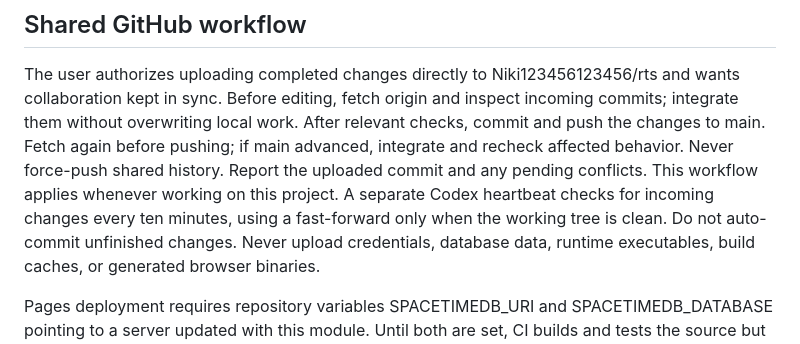
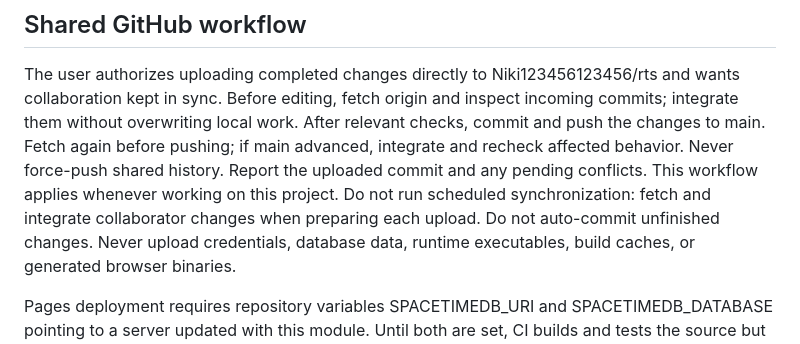
Before and after one commit to Niki123456123456/rts, a Markdown page: AGENTS.md, the part around the change. Rendered like a GitHub page.

Commit message:
Sync collaborator changes on upload instead of a schedule

```diff
--- a/AGENTS.md
+++ b/AGENTS.md
@@ -56,9 +56,9 @@ origin and inspect incoming commits; integrate them without overwriting local
 work. After relevant checks, commit and push the changes to main. Fetch again
 before pushing; if main advanced, integrate and recheck affected behavior. Never
 force-push shared history. Report the uploaded commit and any pending conflicts.
-This workflow applies whenever working on this project. A separate Codex
-heartbeat checks for incoming changes every ten minutes, using a fast-forward
-only when the working tree is clean. Do not auto-commit unfinished changes. Never upload credentials, database
+This workflow applies whenever working on this project. Do not run scheduled
+synchronization: fetch and integrate collaborator changes when preparing each
+upload. Do not auto-commit unfinished changes. Never upload credentials, database
 data, runtime executables, build caches, or generated browser binaries.
 
 Pages deployment requires repository variables SPACETIMEDB_URI and
```
